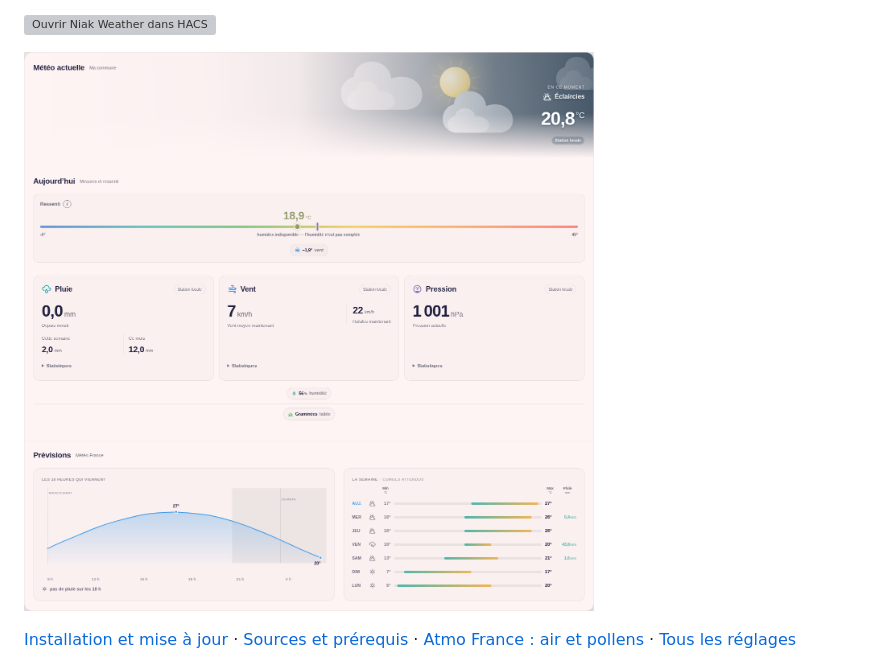
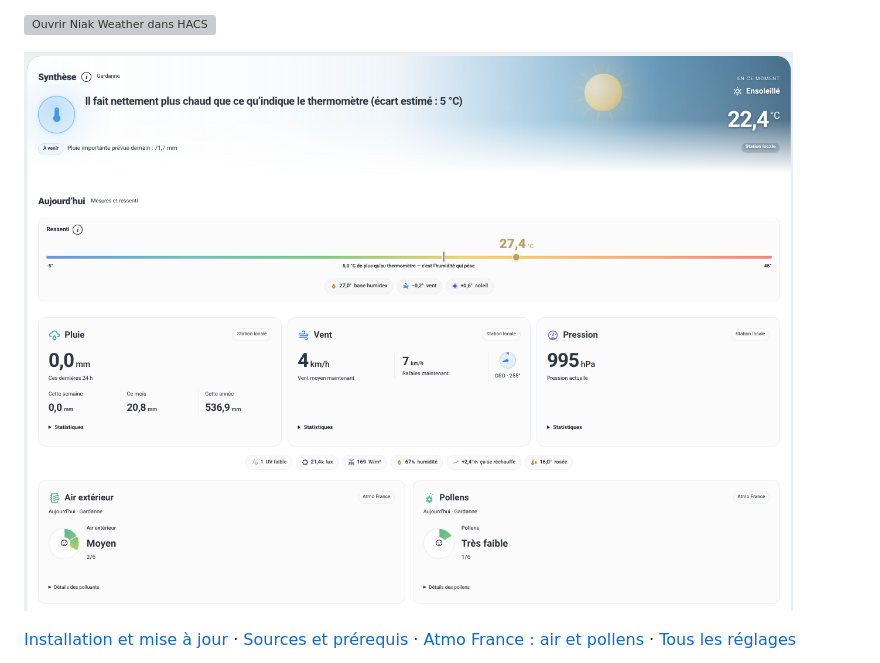
Before and after one commit to Niakman13/niak-weather, a Markdown page: README.md, the part around the change. Drawn GitHub-style; grey boxes are pictures that could not be loaded.

Commit message:
Update image reference in README.md

```diff
--- a/README.md
+++ b/README.md
@@ -14,7 +14,7 @@ La carte s’organise en **Synthèse, Aujourd’hui et Prévisions**. La synthè
 
 [![Ouvrir Niak Weather dans HACS](https://my.home-assistant.io/badges/hacs_repository.svg)](https://my.home-assistant.io/redirect/hacs_repository/?owner=Niakman13&repository=niak-weather&category=plugin)
 
-![Niak Weather — mesures locales en trois colonnes et prévisions horaires et hebdomadaires](docs/images/niak-weather-github.png)
+![Niak Weather — mesures locales en trois colonnes et prévisions horaires et hebdomadaires](docs/images/1.png)
 
 [Installation et mise à jour](docs/installation.md) · [Sources et prérequis](docs/sources.md) · [Atmo France : air et pollens](docs/atmo-france.md) · [Tous les réglages](docs/data-model.md)
 
```
